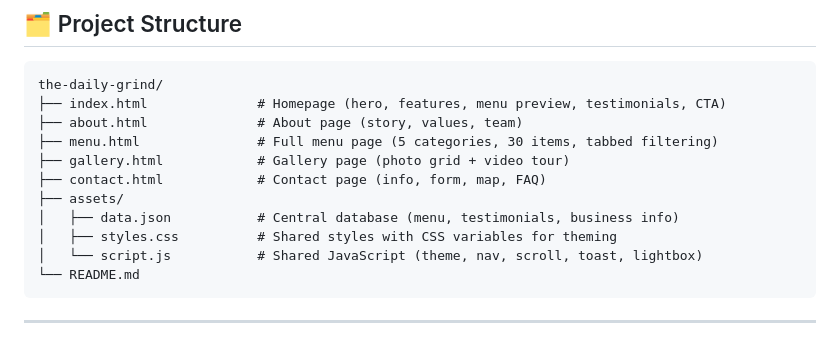
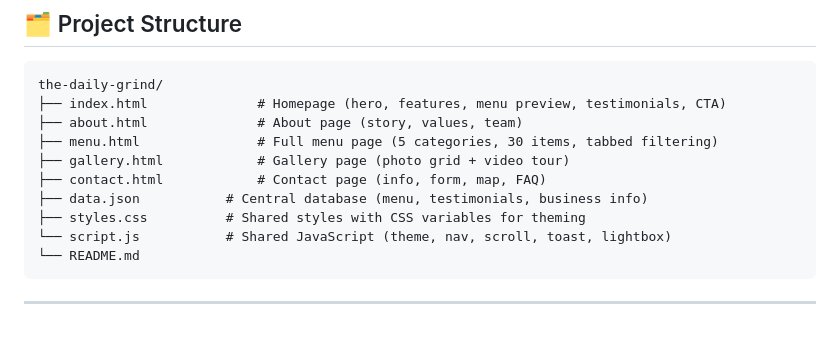
Before and after one commit to Risu005/FUTURE_FS_03, a Markdown page: README.md, the part around the change. Drawn GitHub-style.

````diff
--- a/README.md
+++ b/README.md
@@ -13,10 +13,9 @@ the-daily-grind/
 ├── menu.html               # Full menu page (5 categories, 30 items, tabbed filtering)
 ├── gallery.html            # Gallery page (photo grid + video tour)
 ├── contact.html            # Contact page (info, form, map, FAQ)
-├── assets/
-│   ├── data.json           # Central database (menu, testimonials, business info)
-│   ├── styles.css          # Shared styles with CSS variables for theming
-│   └── script.js           # Shared JavaScript (theme, nav, scroll, toast, lightbox)
+├── data.json           # Central database (menu, testimonials, business info)
+├── styles.css          # Shared styles with CSS variables for theming
+└── script.js           # Shared JavaScript (theme, nav, scroll, toast, lightbox)
 └── README.md
 ```
 
````
